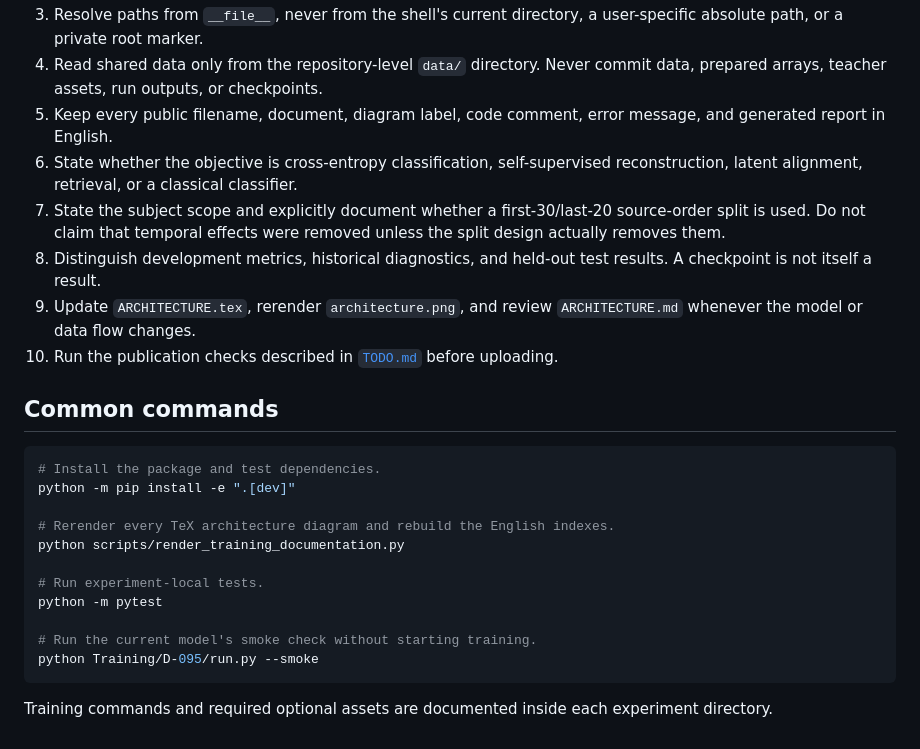
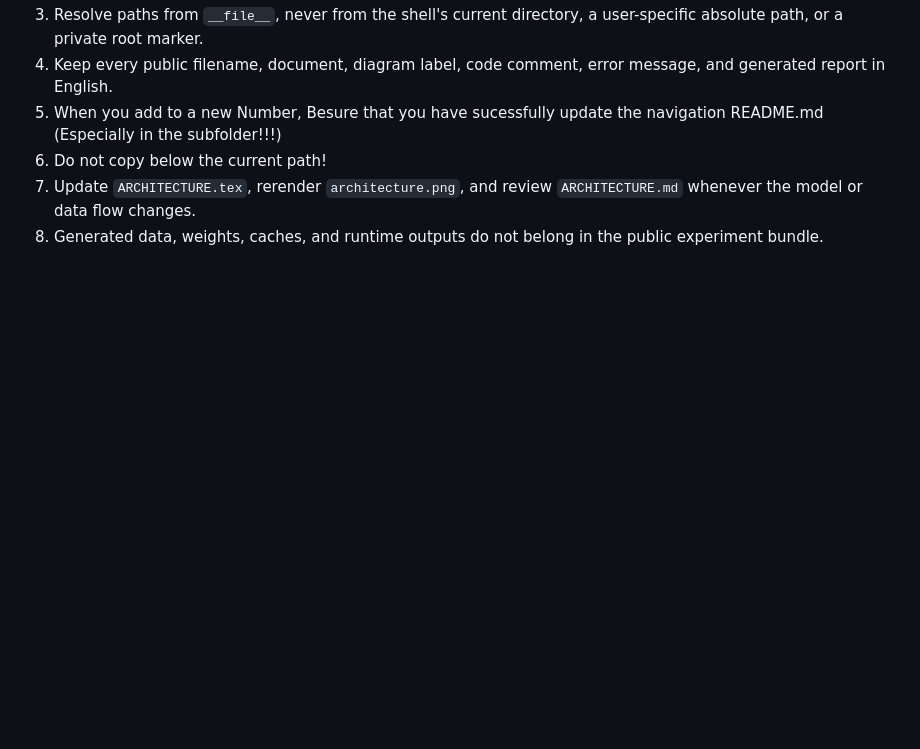
Before and after one commit to cis-aconiticacid/EEG-Decoding, a Markdown page: README.md, the part around one of its changes. GitHub-like rendering; blank space fills up the shorter version.

Commit message:
Update repository maintenance rules

````diff
--- a/README.md
+++ b/README.md
@@ -50,26 +47,6 @@ Checkpoints are intentionally not published. Store locally supplied weights unde
 3. Resolve paths from `__file__`, never from the shell's current directory, a user-specific absolute path, or a private root marker.
-4. Read shared data only from the repository-level `data/` directory. Never commit data, prepared arrays, teacher assets, run outputs, or checkpoints.
-5. Keep every public filename, document, diagram label, code comment, error message, and generated report in English.
-6. State whether the objective is cross-entropy classification, self-supervised reconstruction, latent alignment, retrieval, or a classical classifier.
-7. State the subject scope and explicitly document whether a first-30/last-20 source-order split is used. Do not claim that temporal effects were removed unless the split design actually removes them.
-8. Distinguish development metrics, historical diagnostics, and held-out test results. A checkpoint is not itself a result.
-9. Update `ARCHITECTURE.tex`, rerender `architecture.png`, and review `ARCHITECTURE.md` whenever the model or data flow changes.
-10. Run the publication checks described in [`TODO.md`](TODO.md) before uploading.
-
-## Common commands
-
-```powershell
-# Install the package and test dependencies.
-python -m pip install -e ".[dev]"
-
-# Rerender every TeX architecture diagram and rebuild the English indexes.
-python scripts/render_training_documentation.py
-
-# Run experiment-local tests.
-python -m pytest
-
-# Run the current model's smoke check without starting training.
-python Training/D-095/run.py --smoke
-```
-
-Training commands and required optional assets are documented inside each experiment directory.
+4. Keep every public filename, document, diagram label, code comment, error message, and generated report in English.
+5. When you add to a new Number, Besure that you have sucessfully update the navigation README.md (Especially in the subfolder!!!)
+6. Do not copy below the current path!
+7. Update `ARCHITECTURE.tex`, rerender `architecture.png`, and review `ARCHITECTURE.md` whenever the model or data flow changes.
+8. Generated data, weights, caches, and runtime outputs do not belong in the public experiment bundle.
````
Also changed, not shown: other parts of README.md (+6 -9 lines).
